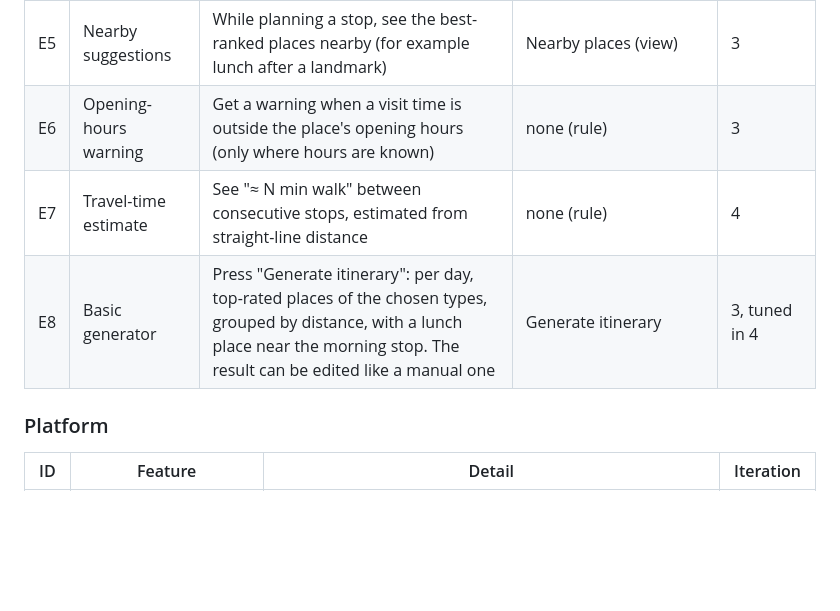
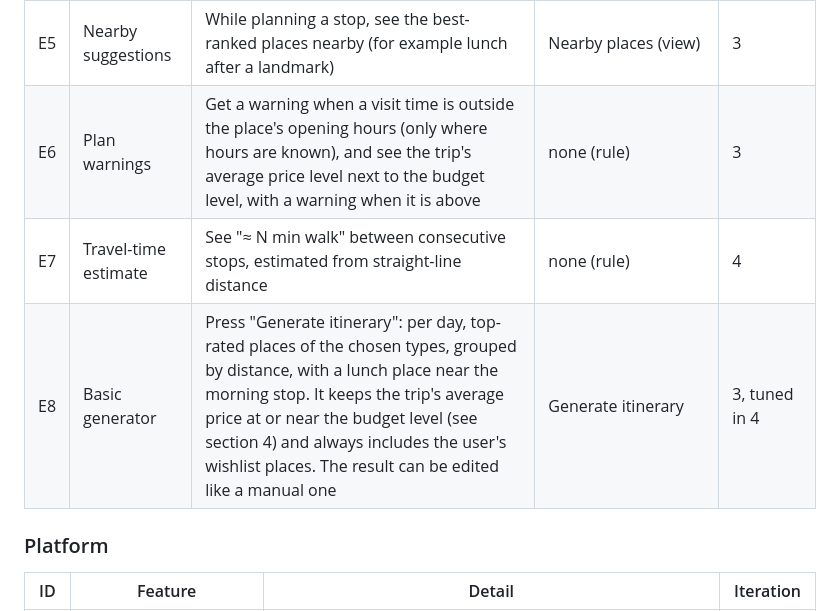
Before and after one commit to MESW-LES-2627/les-project-group-7, a Markdown page: docs/mvp.md, the part around one of its changes. Drawn GitHub-style; blank space fills up the shorter version.

```diff
--- a/docs/mvp.md
+++ b/docs/mvp.md
@@ -60,9 +60,9 @@ Planned iterations are targets and are re-planned at each sprint planning.
 | E3 | Delete a trip | Delete a trip with its days, itinerary and stops | Delete trip, Delete itinerary | 3 |
 | E4 | Manual itinerary | Create an itinerary, assign places to days, remove them, set visit times | Create itinerary, Assign place, Remove place, Set visit time | 3 |
 | E5 | Nearby suggestions | While planning a stop, see the best-ranked places nearby (for example lunch after a landmark) | Nearby places (view) | 3 |
-| E6 | Opening-hours warning | Get a warning when a visit time is outside the place's opening hours (only where hours are known) | none (rule) | 3 |
+| E6 | Plan warnings | Get a warning when a visit time is outside the place's opening hours (only where hours are known), and see the trip's average price level next to the budget level, with a warning when it is above | none (rule) | 3 |
 | E7 | Travel-time estimate | See "≈ N min walk" between consecutive stops, estimated from straight-line distance | none (rule) | 4 |
-| E8 | Basic generator | Press "Generate itinerary": per day, top-rated places of the chosen types, grouped by distance, with a lunch place near the morning stop. The result can be edited like a manual one | Generate itinerary | 3, tuned in 4 |
+| E8 | Basic generator | Press "Generate itinerary": per day, top-rated places of the chosen types, grouped by distance, with a lunch place near the morning stop. It keeps the trip's average price at or near the budget level (see section 4) and always includes the user's wishlist places. The result can be edited like a manual one | Generate itinerary | 3, tuned in 4 |
 
 ### Platform
 
```
Also changed, not shown: other parts of docs/mvp.md (+18 -44 lines), docs/design.md (+10 -5 lines), docs/vision.md (+4 -3 lines), docs/design/component-diagram.png, docs/design/domain-model.png, 4 other files.
